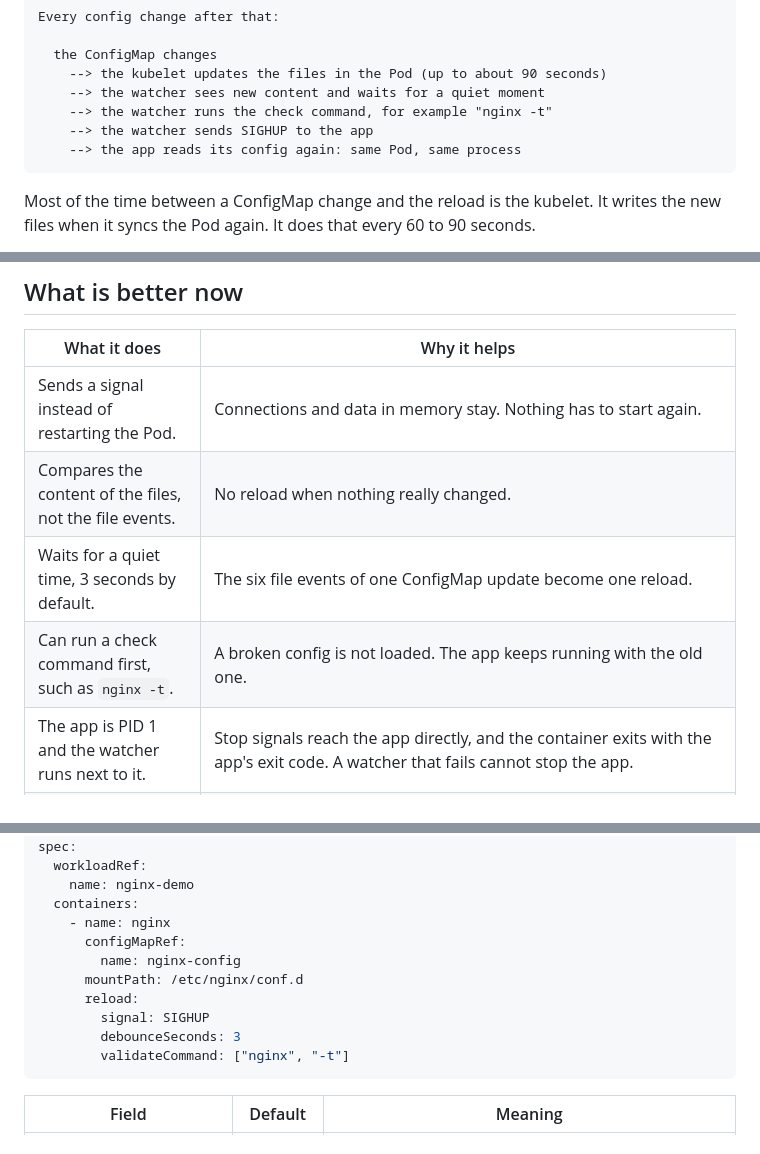
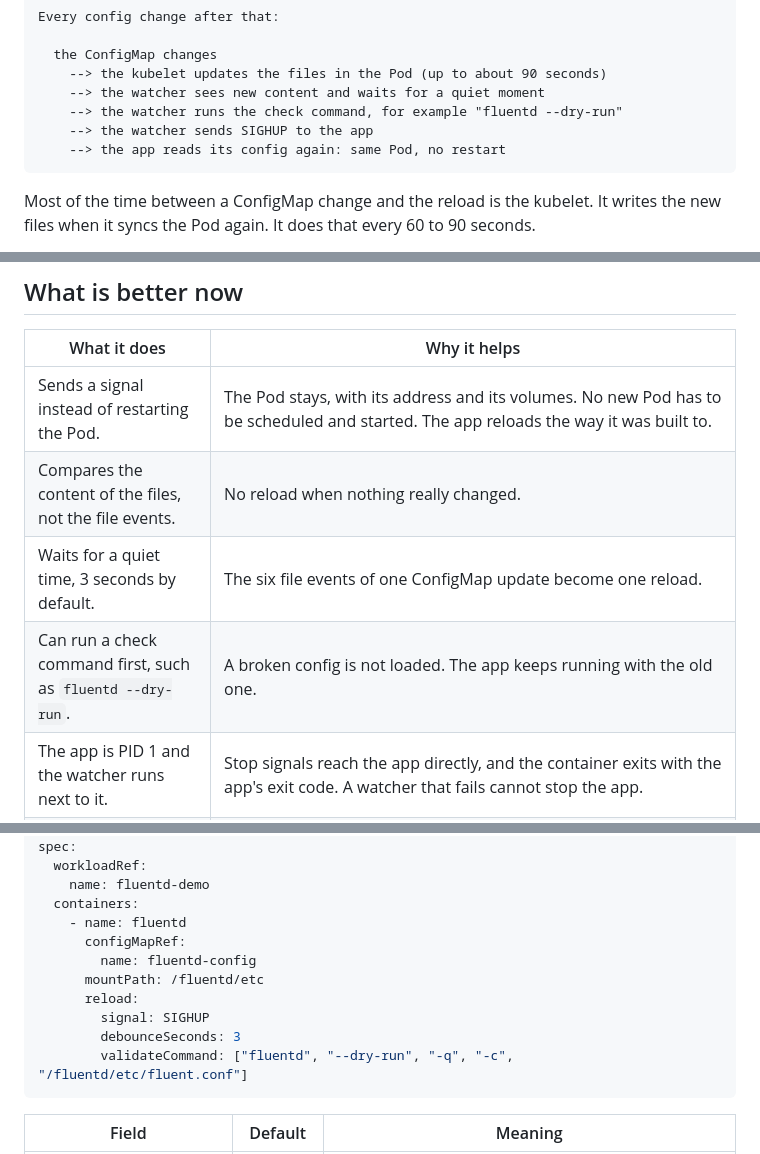
Before and after one commit to nagisatosanae/config-reload-operator, a Markdown page: README.md, 3 parts joined by grey strips. Rendered like a GitHub page.

````diff
--- a/README.md
+++ b/README.md
@@ -75,9 +75,9 @@ Every config change after that:
   the ConfigMap changes
     --> the kubelet updates the files in the Pod (up to about 90 seconds)
     --> the watcher sees new content and waits for a quiet moment
-    --> the watcher runs the check command, for example "nginx -t"
+    --> the watcher runs the check command, for example "fluentd --dry-run"
     --> the watcher sends SIGHUP to the app
-    --> the app reads its config again: same Pod, same process
+    --> the app reads its config again: same Pod, no restart
 ```
 
 Most of the time between a ConfigMap change and the reload is the kubelet.
@@ -99,10 +99,10 @@ in [docs/design.md](docs/design.md).
 
 | What it does | Why it helps |
 |---|---|
-| Sends a signal instead of restarting the Pod. | Connections and data in memory stay. Nothing has to start again. |
+| Sends a signal instead of restarting the Pod. | The Pod stays, with its address and its volumes. No new Pod has to be scheduled and started. The app reloads the way it was built to. |
 | Compares the content of the files, not the file events. | No reload when nothing really changed. |
 | Waits for a quiet time, 3 seconds by default. | The six file events of one ConfigMap update become one reload. |
-| Can run a check command first, such as `nginx -t`. | A broken config is not loaded. The app keeps running with the old one. |
+| Can run a check command first, such as `fluentd --dry-run`. | A broken config is not loaded. The app keeps running with the old one. |
 | The app is PID 1 and the watcher runs next to it. | Stop signals reach the app directly, and the container exits with the app's exit code. A watcher that fails cannot stop the app. |
 | Settings come from a policy, not from the image. | One image works for any path and any signal. |
 | The policy has a status. | A Deployment, a container or an annotation that is missing shows up as `Ready=False` with a reason, and you see how many Pods carry the settings. The status does not look inside a Pod: a watcher that stopped or a check that failed is only in the Pod's log. |
@@ -295,16 +303,16 @@ metadata:
   namespace: demo
 spec:
   workloadRef:
-    name: nginx-demo
+    name: fluentd-demo
   containers:
-    - name: nginx
+    - name: fluentd
       configMapRef:
-        name: nginx-config
-      mountPath: /etc/nginx/conf.d
+        name: fluentd-config
+      mountPath: /fluentd/etc
       reload:
         signal: SIGHUP
         debounceSeconds: 3
-        validateCommand: ["nginx", "-t"]
+        validateCommand: ["fluentd", "--dry-run", "-q", "-c", "/fluentd/etc/fluent.conf"]
 ```
 
 | Field | Default | Meaning |
````
Also changed, not shown: other parts of README.md (+51 -43 lines), CLAUDE.md (+7 -7 lines), docs/images.md (+27 -21 lines), docs/demo.gif, 11 other files.
